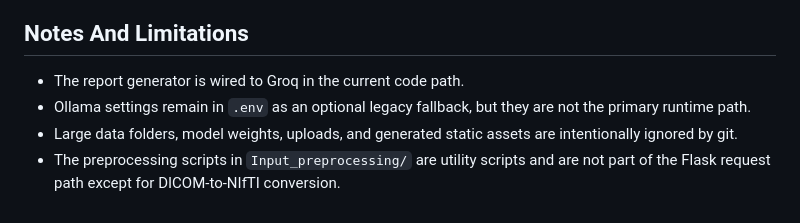
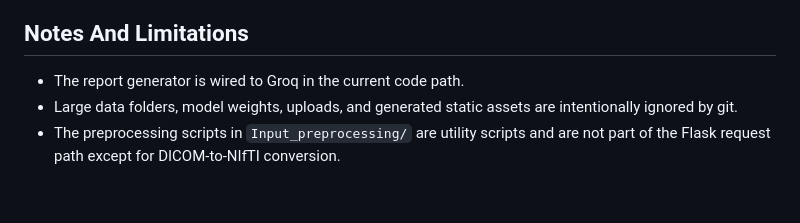
Before and after one commit to R204570/BrainTumor, a Markdown page: README.md, the part around the change. Drawn GitHub-style.

```diff
--- a/README.md
+++ b/README.md
@@ -249,6 +249,5 @@ Current tests cover:
 ## Notes And Limitations
 
 - The report generator is wired to Groq in the current code path.
-- Ollama settings remain in `.env` as an optional legacy fallback, but they are not the primary runtime path.
 - Large data folders, model weights, uploads, and generated static assets are intentionally ignored by git.
 - The preprocessing scripts in `Input_preprocessing/` are utility scripts and are not part of the Flask request path except for DICOM-to-NIfTI conversion.
```
